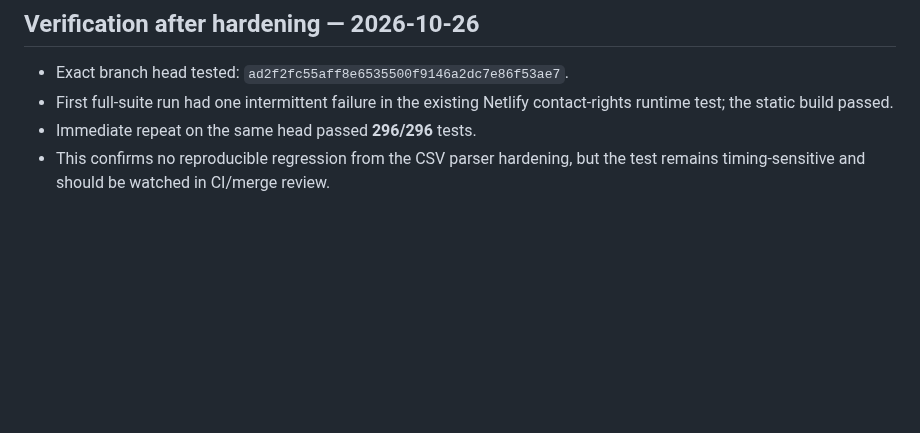
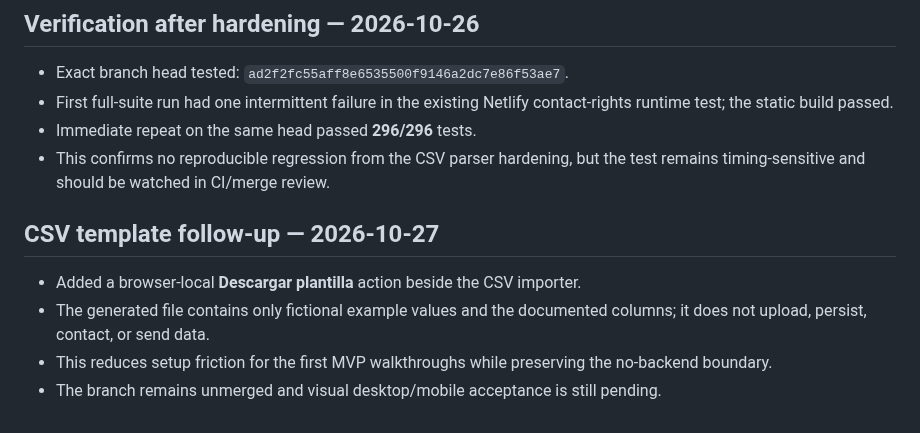
Before and after one commit to RodrigoCalleia/cobro-agent, a Markdown page: docs/reports/2026-10-26-csv-import.md, the part around the change. GitHub-like rendering; blank space fills up the shorter version.

Commit message:
docs: record CSV template follow-up

```diff
--- a/docs/reports/2026-10-26-csv-import.md
+++ b/docs/reports/2026-10-26-csv-import.md
@@ -47,3 +47,11 @@ Spend: USD 0. Revenue: USD 0. Customer/contact data: none.
 - First full-suite run had one intermittent failure in the existing Netlify contact-rights runtime test; the static build passed.
 - Immediate repeat on the same head passed **296/296** tests.
 - This confirms no reproducible regression from the CSV parser hardening, but the test remains timing-sensitive and should be watched in CI/merge review.
+
+
+## CSV template follow-up — 2026-10-27
+
+- Added a browser-local **Descargar plantilla** action beside the CSV importer.
+- The generated file contains only fictional example values and the documented columns; it does not upload, persist, contact, or send data.
+- This reduces setup friction for the first MVP walkthroughs while preserving the no-backend boundary.
+- The branch remains unmerged and visual desktop/mobile acceptance is still pending.
```
